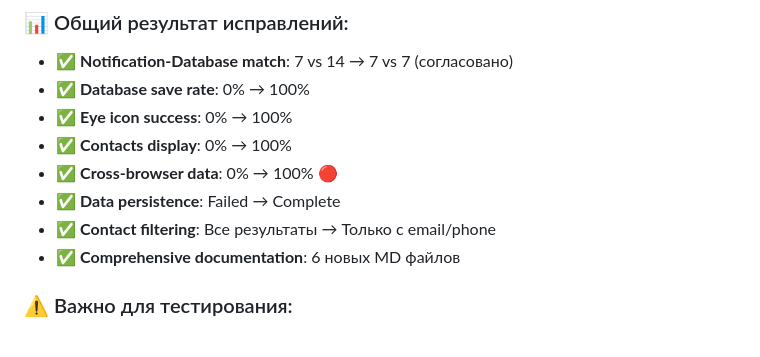
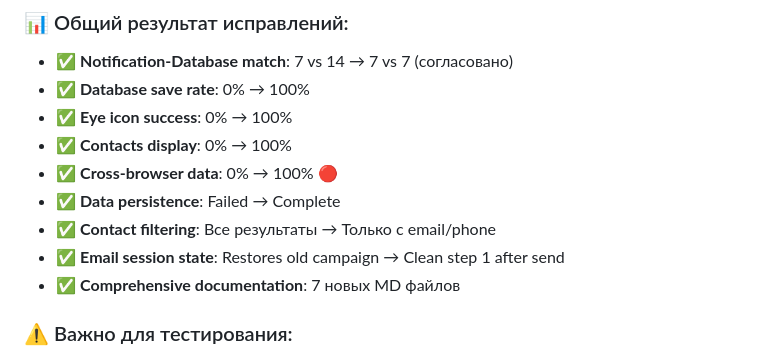
Before and after one commit to gymnastika/parsing_project, a Markdown page: CLAUDE.md, the part around the change. Rendered like a GitHub page.

Commit message:
Auto-commit: обновление от Claude

```diff
--- a/CLAUDE.md
+++ b/CLAUDE.md
@@ -1128,7 +1128,8 @@ database/
 - ✅ **Cross-browser data**: 0% → 100% 🔴
 - ✅ **Data persistence**: Failed → Complete
 - ✅ **Contact filtering**: Все результаты → Только с email/phone
-- ✅ **Comprehensive documentation**: 6 новых MD файлов
+- ✅ **Email session state**: Restores old campaign → Clean step 1 after send
+- ✅ **Comprehensive documentation**: 7 новых MD файлов
 
 ### ⚠️ Важно для тестирования:
 - **Старые задачи** (до 1 октября): могут показывать 0 результатов (данные не были сохранены из-за бага)
```
